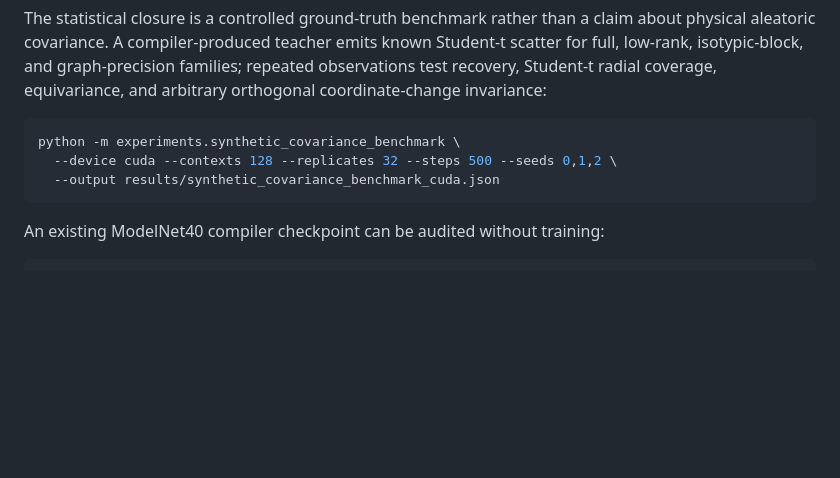
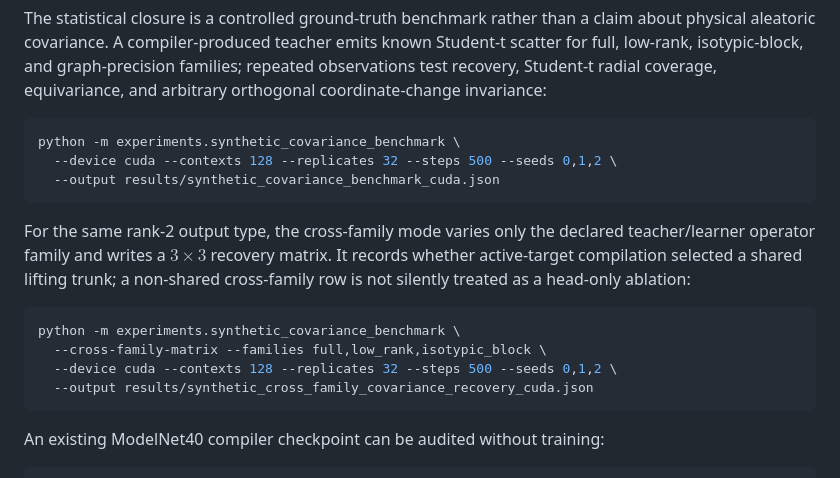
Before and after one commit to future3317/General-Equivariant-Covariance-Networks-for-Probabilistic-Structured-Prediction, a Markdown page: README.md, the part around the change. GitHub-like rendering; blank space fills up the shorter version.

Commit message:
document cross-family recovery audit

````diff
--- a/README.md
+++ b/README.md
@@ -682,6 +682,18 @@ python -m experiments.synthetic_covariance_benchmark \
   --output results/synthetic_covariance_benchmark_cuda.json
 ```
 
+For the same rank-2 output type, the cross-family mode varies only the declared
+teacher/learner operator family and writes a $3\times3$ recovery matrix.  It
+records whether active-target compilation selected a shared lifting trunk; a
+non-shared cross-family row is not silently treated as a head-only ablation:
+
+```bash
+python -m experiments.synthetic_covariance_benchmark \
+  --cross-family-matrix --families full,low_rank,isotypic_block \
+  --device cuda --contexts 128 --replicates 32 --steps 500 --seeds 0,1,2 \
+  --output results/synthetic_cross_family_covariance_recovery_cuda.json
+```
+
 An existing ModelNet40 compiler checkpoint can be audited without training:
 
 ```bash
````
